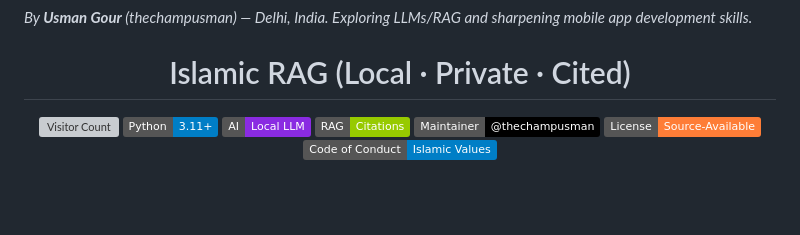
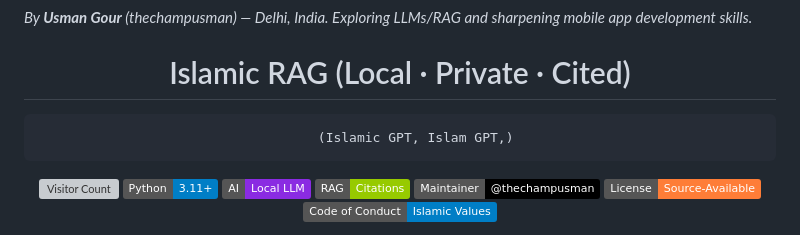
Before and after one commit to thechampusman/IslamicRAG, a Markdown page: README.md, the part around the change. Rendered like a GitHub page; badges without logos; blank space fills up the shorter version; grey boxes are pictures that could not be loaded.

```diff
--- a/README.md
+++ b/README.md
@@ -7,6 +7,7 @@ Assalamu alaykum wa rahmatullahi wa barakatuh.
 
 
 # Islamic RAG (Local · Private · Cited)
+		(Islamic GPT, Islam GPT,)
 
 
 <p>
```
